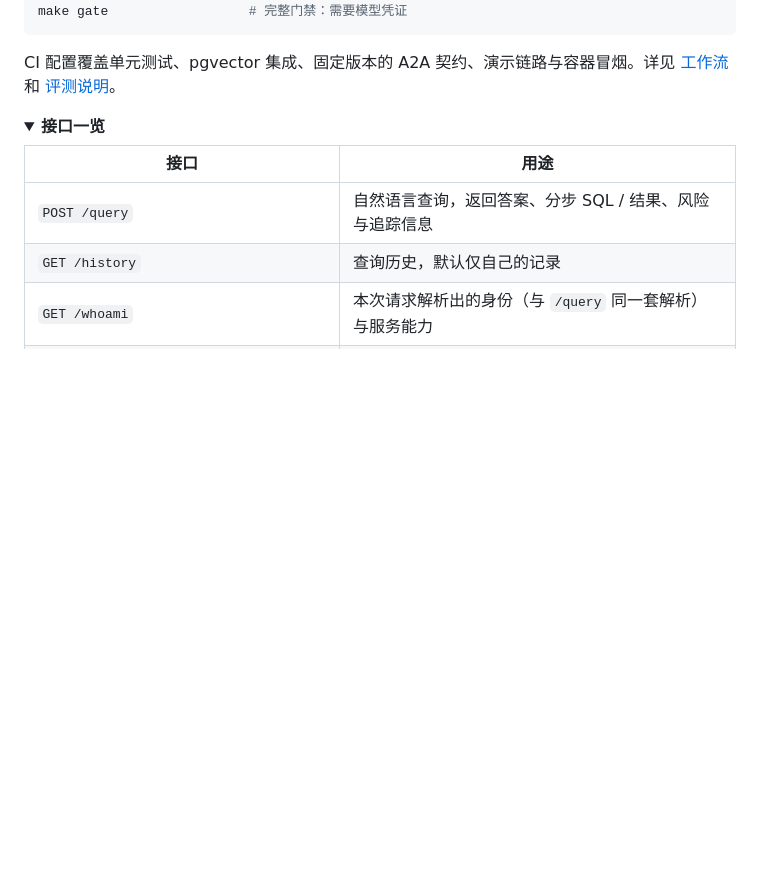
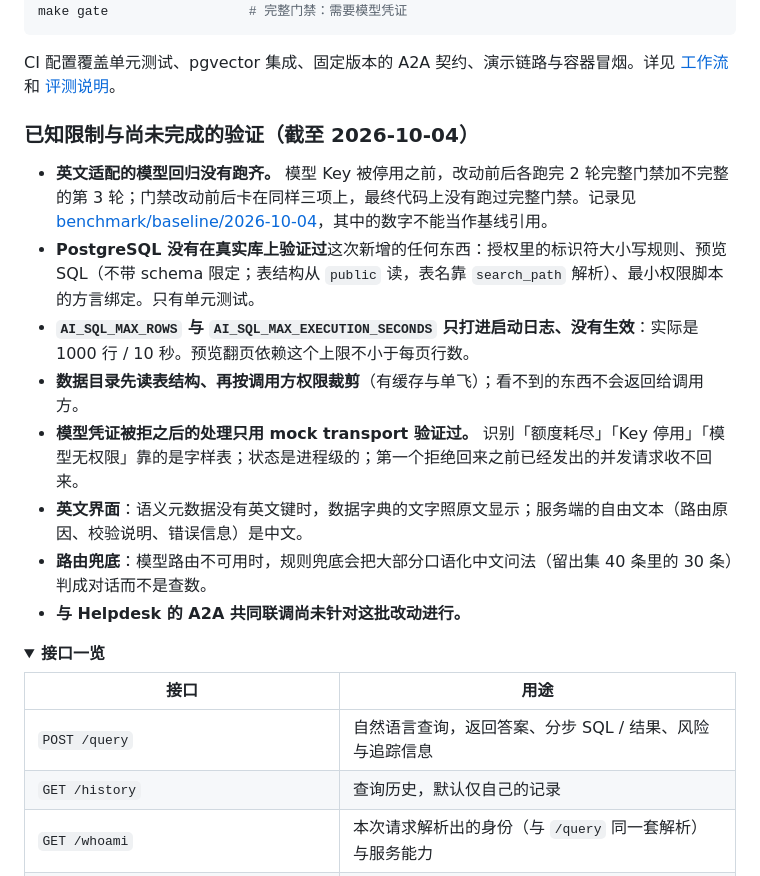
Before and after one commit to heyemlee/ai-sql-agent, a Markdown page: README.zh-CN.md, the part around the change. Rendered like a GitHub page; folded sections open; blank space fills up the shorter version.

```diff
--- a/README.zh-CN.md
+++ b/README.zh-CN.md
@@ -142,6 +142,17 @@ make gate                  # 完整门禁：需要模型凭证
 
 CI 配置覆盖单元测试、pgvector 集成、固定版本的 A2A 契约、演示链路与容器冒烟。详见 [工作流](.github/workflows/ci.yml) 和 [评测说明](benchmark/README.zh-CN.md)。
 
+### 已知限制与尚未完成的验证（截至 2026-10-04）
+
+- **英文适配的模型回归没有跑齐。** 模型 Key 被停用之前，改动前后各跑完 2 轮完整门禁加不完整的第 3 轮；门禁改动前后卡在同样三项上，最终代码上没有跑过完整门禁。记录见 [benchmark/baseline/2026-10-04](benchmark/baseline/2026-10-04/README.md)，其中的数字不能当作基线引用。
+- **PostgreSQL 没有在真实库上验证过**这次新增的任何东西：授权里的标识符大小写规则、预览 SQL（不带 schema 限定；表结构从 `public` 读，表名靠 `search_path` 解析）、最小权限脚本的方言绑定。只有单元测试。
+- **`AI_SQL_MAX_ROWS` 与 `AI_SQL_MAX_EXECUTION_SECONDS` 只打进启动日志、没有生效**：实际是 1000 行 / 10 秒。预览翻页依赖这个上限不小于每页行数。
+- **数据目录先读表结构、再按调用方权限裁剪**（有缓存与单飞）；看不到的东西不会返回给调用方。
+- **模型凭证被拒之后的处理只用 mock transport 验证过。** 识别「额度耗尽」「Key 停用」「模型无权限」靠的是字样表；状态是进程级的；第一个拒绝回来之前已经发出的并发请求收不回来。
+- **英文界面**：语义元数据没有英文键时，数据字典的文字照原文显示；服务端的自由文本（路由原因、校验说明、错误信息）是中文。
+- **路由兜底**：模型路由不可用时，规则兜底会把大部分口语化中文问法（留出集 40 条里的 30 条）判成对话而不是查数。
+- **与 Helpdesk 的 A2A 共同联调尚未针对这批改动进行。**
+
 <details>
 <summary><strong>接口一览</strong></summary>
 
```
Also changed, not shown: README.md (+11 -0 lines).
